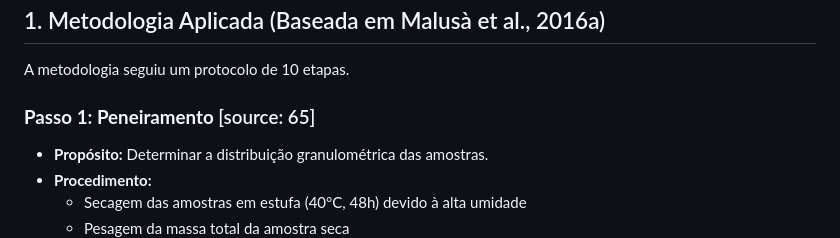
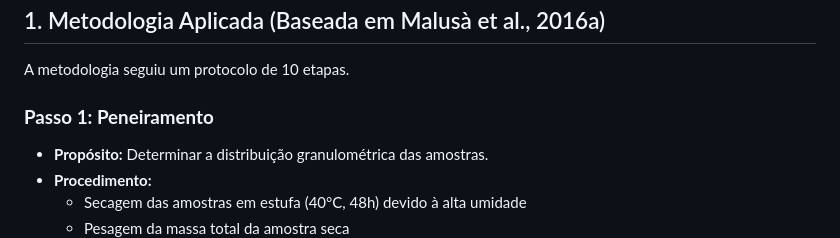
Before and after one commit to elainefabiola/MinSORTING, a Markdown page: FERTILIDADE_MINERAL.md, the part around the change. GitHub-like rendering.

```diff
--- a/FERTILIDADE_MINERAL.md
+++ b/FERTILIDADE_MINERAL.md
@@ -5,7 +5,7 @@
 
 A metodologia seguiu um protocolo de 10 etapas.
 
-### **Passo 1: Peneiramento** [source: 65]
+### **Passo 1: Peneiramento**
 
 * **Propósito:** Determinar a distribuição granulométrica das amostras.
 * **Procedimento:**
```
